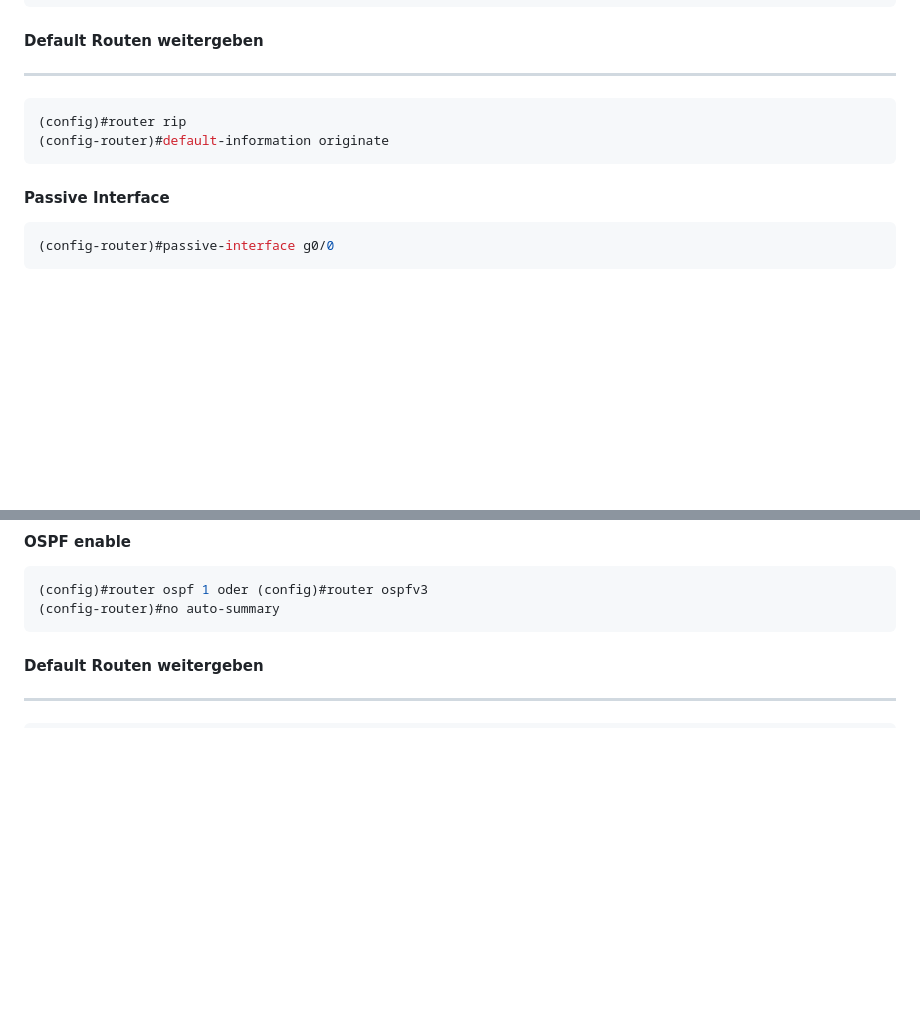
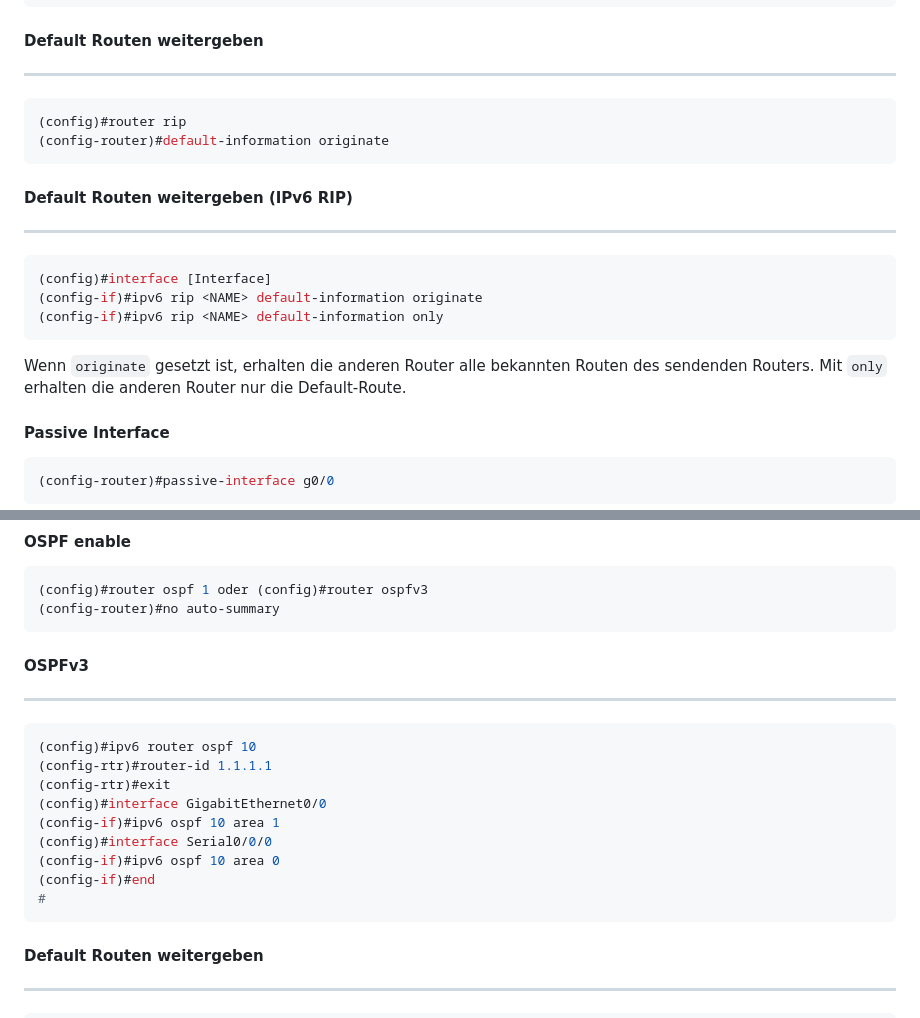
Before and after one commit to zVSciy/Cheat-Sheets, a Markdown page: Cisco-Cheat-Sheet.md, 2 parts joined by grey strips. GitHub-like rendering; blank space fills up the shorter version.

Commit message:
added RIPng and OSPFv3

````diff
--- a/Cisco-Cheat-Sheet.md
+++ b/Cisco-Cheat-Sheet.md
@@ -175,6 +270,17 @@ config#interface [Outside Interface]
 (config-router)#default-information originate
 ```
 
+#### Default Routen weitergeben (IPv6 RIP)
+---
+```console
+(config)#interface [Interface]
+(config-if)#ipv6 rip <NAME> default-information originate
+(config-if)#ipv6 rip <NAME> default-information only
+```
+
+Wenn `originate` gesetzt ist, erhalten die anderen Router alle bekannten Routen des sendenden Routers.
+Mit `only` erhalten die anderen Router nur die Default-Route.
+
 #### Passive Interface
 ```console
 (config-router)#passive-interface g0/0
@@ -194,6 +300,19 @@ router rip
 ```console
 (config)#router ospf 1 oder (config)#router ospfv3
 (config-router)#no auto-summary
+```
+#### OSPFv3
+---
+```console
+(config)#ipv6 router ospf 10
+(config-rtr)#router-id 1.1.1.1
+(config-rtr)#exit
+(config)#interface GigabitEthernet0/0
+(config-if)#ipv6 ospf 10 area 1
+(config)#interface Serial0/0/0
+(config-if)#ipv6 ospf 10 area 0
+(config-if)#end
+#
 ```
 #### Default Routen weitergeben
 ---
````
Also changed, not shown: other parts of Cisco-Cheat-Sheet.md (+101 -6 lines).
